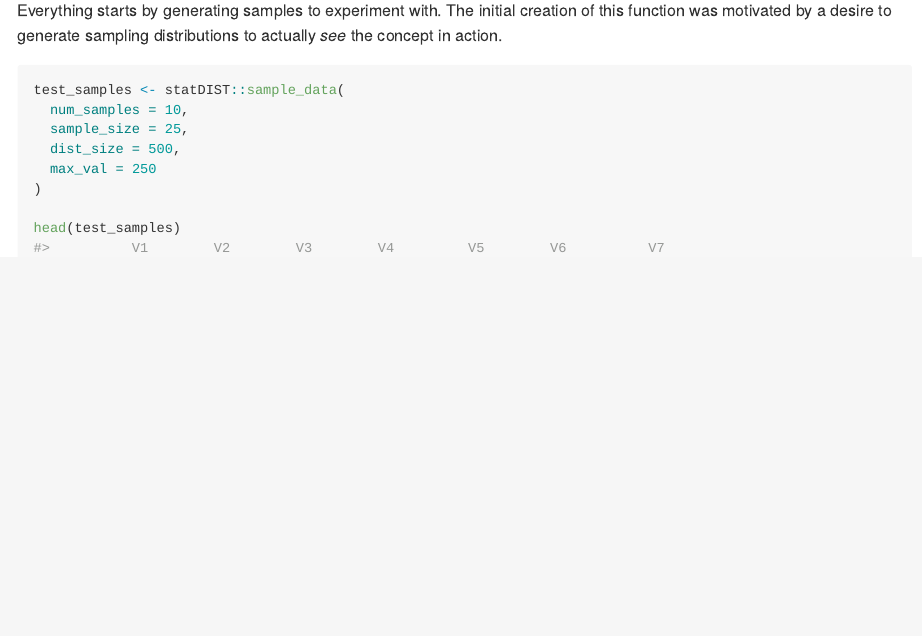
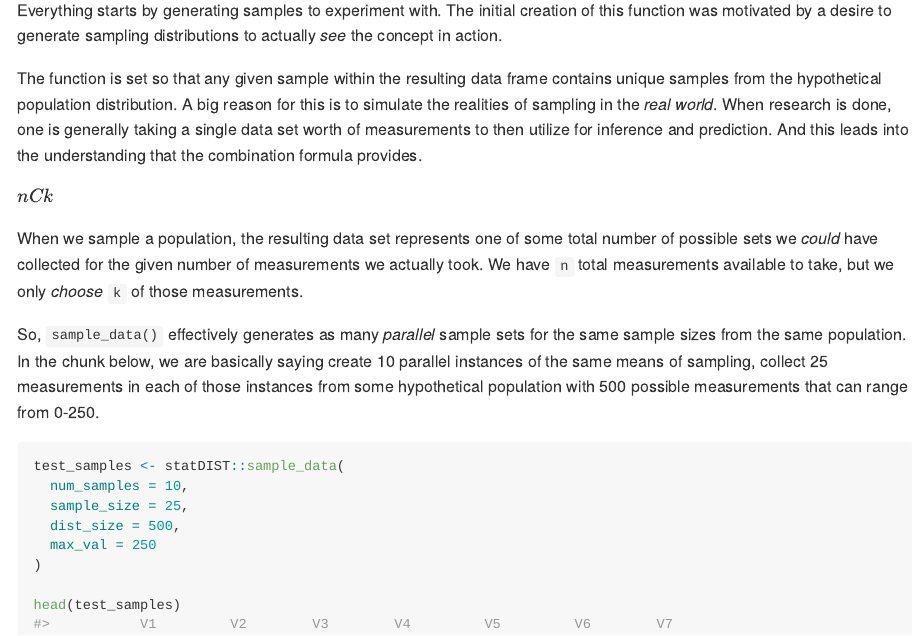
Before and after one commit to CodetoDrum/statDIST, an R Markdown document (README.Rmd): the page in a window 1100 px wide, from 520 px down. The pictures show the output file README.md that the author committed with the source, drawn offline in the style of GitHub.

Commit message:
Add narrative to package README

````diff
--- a/README.Rmd
+++ b/README.Rmd
@@ -35,6 +35,14 @@ devtools::install_github("CodetoDrum/statDIST")
 
 Everything starts by generating samples to experiment with. The initial creation of this function was motivated by a desire to generate sampling distributions to actually *see* the concept in action.
 
+The function is set so that any given sample within the resulting data frame contains unique samples from the hypothetical population distribution. A big reason for this is to simulate the realities of sampling in the *real world*. When research is done, one is generally taking a single data set worth of measurements to then utilize for inference and prediction. And this leads into the understanding that the combination formula provides.
+
+$nCk$
+
+When we sample a population, the resulting data set represents one of some total number of possible sets we *could* have collected for the given number of measurements we actually took. We have `n` total measurements available to take, but we only *choose* `k` of those measurements.
+
+So, `sample_data()` effectively generates as many *parallel* sample sets for the same sample sizes from the same population. In the chunk below, we are basically saying create 10 parallel instances of the same means of sampling, collect 25 measurements in each of those instances from some hypothetical population with 500 possible measurements that can range from 0-250.
+
 ```{r}
 test_samples <- statDIST::sample_data(
   num_samples = 10,
````
Also changed, not shown: README.md, README.Rmd (4 more changed lines).
